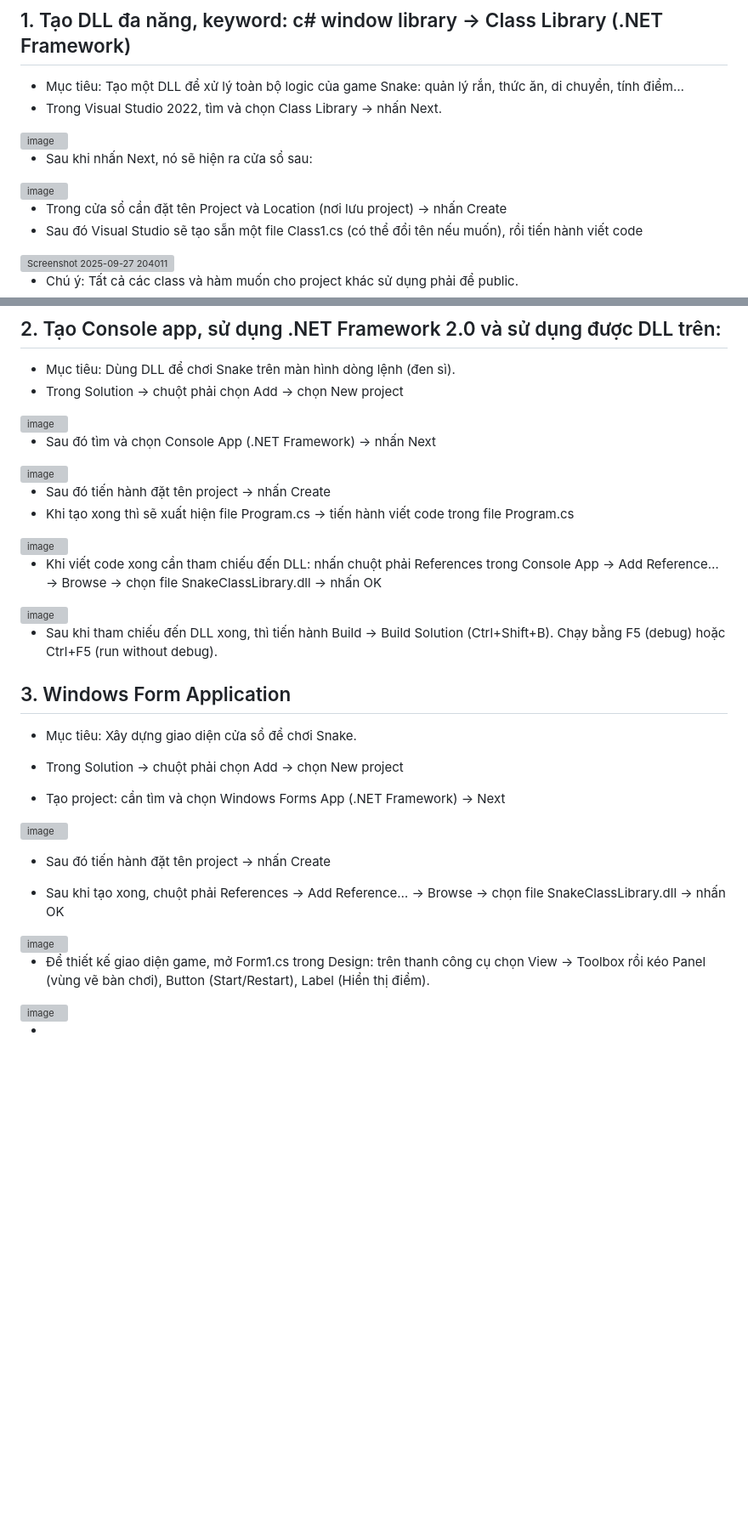
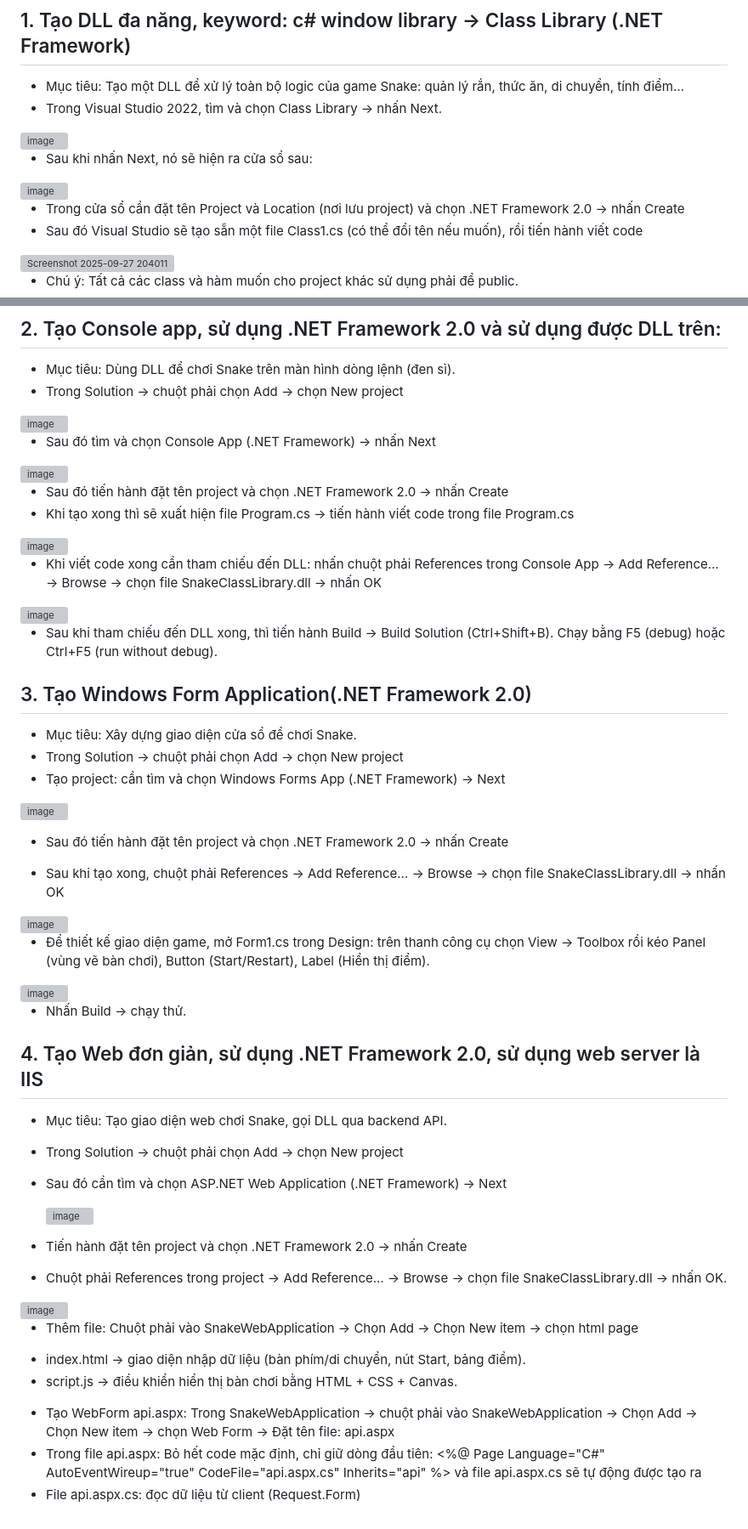
Before and after one commit to DvvKhanh/Baitap1_web, a Markdown page: README.md, 2 parts joined by grey strips. Shown: that part at 85% size. Drawn GitHub-style; blank space fills up the shorter version; grey boxes are pictures that could not be loaded.

```diff
--- a/README.md
+++ b/README.md
@@ -17,7 +17,7 @@
 - Sau khi nhấn Next, nó sẽ hiện ra cửa sổ sau:
 <img width="1261" height="840" alt="image" src="https://github.com/user-attachments/assets/53386bcc-dea5-4aa0-9e83-8e068b0548a6" />
 
-- Trong cửa sổ cần đặt tên Project và Location (nơi lưu project) -> nhấn Create
+- Trong cửa sổ cần đặt tên Project và Location (nơi lưu project) và chọn .NET Framework 2.0 -> nhấn Create
 - Sau đó Visual Studio sẽ tạo sẵn một file Class1.cs (có thể đổi tên nếu muốn), rồi tiến hành viết code
 
 <img width="1920" height="1200" alt="Screenshot 2025-09-27 204011" src="https://github.com/user-attachments/assets/9f02853f-b8b5-49d8-8612-a92ac479fddb" />
@@ -37,7 +37,7 @@
 
 <img width="1245" height="818" alt="image" src="https://github.com/user-attachments/assets/456d53dd-c6ab-4f40-9eeb-ce93c270c3bb" />
 
-- Sau đó tiến hành đặt tên project -> nhấn Create
+- Sau đó tiến hành đặt tên project và chọn .NET Framework 2.0 -> nhấn Create
 - Khi tạo xong thì sẽ xuất hiện file Program.cs -> tiến hành viết code trong file Program.cs
 
 <img width="1920" height="1200" alt="image" src="https://github.com/user-attachments/assets/1d5b3a7d-56af-4f70-998f-2ff758a1f9ef" />
@@ -48,15 +48,14 @@
 
 - Sau khi tham chiếu đến DLL xong, thì tiến hành Build → Build Solution (Ctrl+Shift+B). Chạy bằng F5 (debug) hoặc Ctrl+F5 (run without debug).
 
-## 3. Windows Form Application
+## 3. Tạo Windows Form Application(.NET Framework 2.0)
 - Mục tiêu: Xây dựng giao diện cửa sổ để chơi Snake.
 - Trong Solution -> chuột phải chọn Add -> chọn New project
-
 - Tạo project: cần tìm và chọn Windows Forms App (.NET Framework) -> Next
 
 <img width="1260" height="837" alt="image" src="https://github.com/user-attachments/assets/7311b12a-6207-4d44-9660-651e73e4d0d0" />
 
-- Sau đó tiến hành đặt tên project -> nhấn Create
+- Sau đó tiến hành đặt tên project và chọn .NET Framework 2.0 -> nhấn Create
 
 - Sau khi tạo xong, chuột phải References → Add Reference… → Browse → chọn file SnakeClassLibrary.dll -> nhấn OK
 
@@ -66,4 +65,25 @@
 
 <img width="1920" height="1200" alt="image" src="https://github.com/user-attachments/assets/e949b088-7528-4439-a280-c0301a194286" />
 
--
+- Nhấn Build → chạy thử.
+
+## 4. Tạo Web đơn giản, sử dụng .NET Framework 2.0, sử dụng web server là IIS
+- Mục tiêu: Tạo giao diện web chơi Snake, gọi DLL qua backend API.
+
+- Trong Solution -> chuột phải chọn Add -> chọn New project
+- Sau đó cần tìm và chọn ASP.NET Web Application (.NET Framework) -> Next
+
+  <img width="1248" height="837" alt="image" src="https://github.com/user-attachments/assets/8813a640-a648-444c-9368-e8c7b9ed990d" />
+
+- Tiến hành đặt tên project và chọn .NET Framework 2.0 -> nhấn Create
+- Chuột phải References trong project → Add Reference… → Browse → chọn file SnakeClassLibrary.dll -> nhấn OK.
+
+<img width="972" height="670" alt="image" src="https://github.com/user-attachments/assets/ddf7e0b8-fcb3-4272-bc6b-6b6a2befd209" />
+
+- Thêm file: Chuột phải vào SnakeWebApplication -> Chọn Add -> Chọn New item -> chọn html page
++ index.html → giao diện nhập dữ liệu (bàn phím/di chuyển, nút Start, bảng điểm).
++ script.js → điều khiển hiển thị bàn chơi bằng HTML + CSS + Canvas.
+
+- Tạo WebForm api.aspx: Trong SnakeWebApplication -> chuột phải vào SnakeWebApplication -> Chọn Add -> Chọn New item -> chọn Web Form -> Đặt tên file: api.aspx
+- Trong file api.aspx: Bỏ hết code mặc định, chỉ giữ dòng đầu tiên: <%@ Page Language="C#" AutoEventWireup="true" CodeFile="api.aspx.cs" Inherits="api" %> và file api.aspx.cs sẽ tự động được tạo ra
+- File api.aspx.cs: đọc dữ liệu từ client (Request.Form)
```
